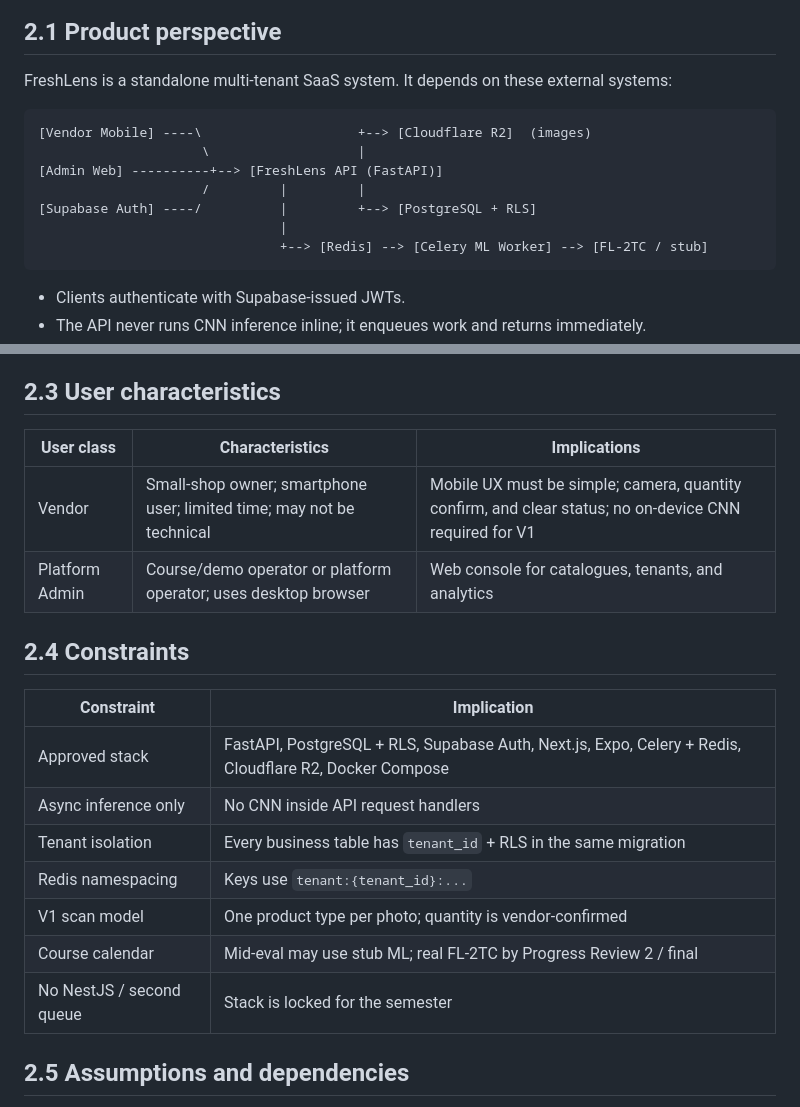
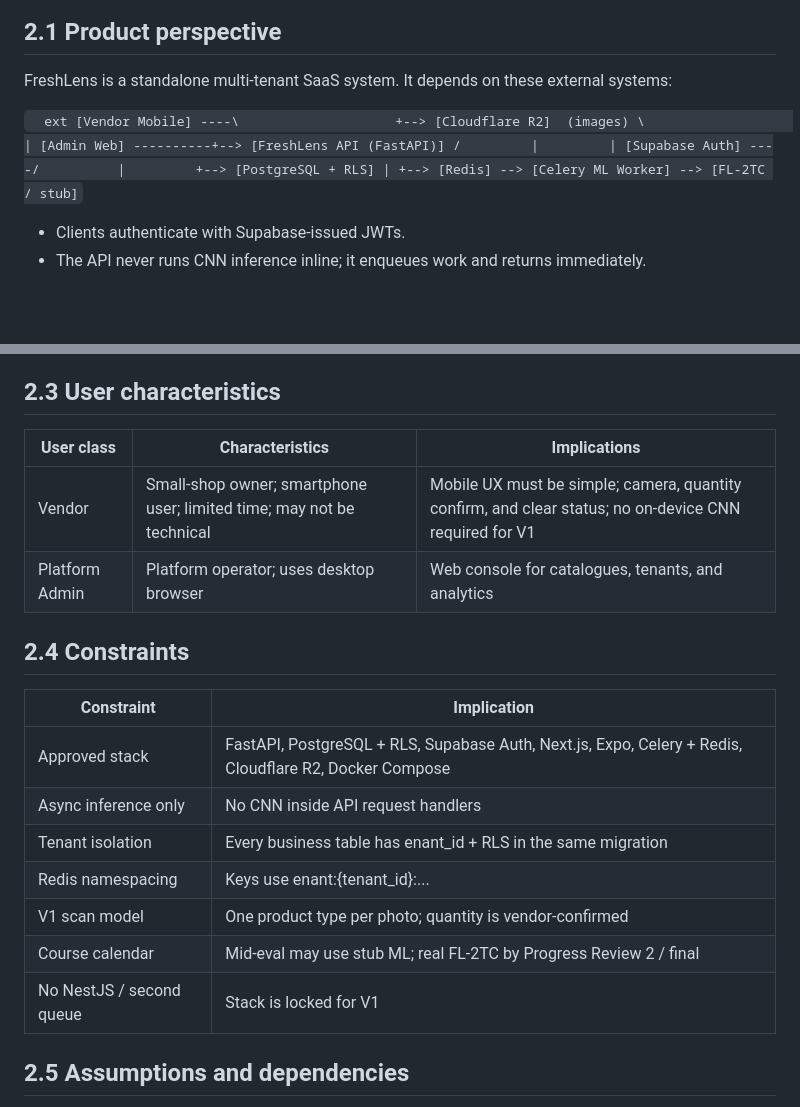
Before and after one commit to FreshLens-AI/FreshLens-AI, a Markdown page: docs/srs/02-overall-description.md, 2 parts joined by grey strips. Drawn GitHub-style; blank space fills up the shorter version.

````diff
--- a/docs/srs/02-overall-description.md
+++ b/docs/srs/02-overall-description.md
@@ -8,7 +8,7 @@ This section gives context for the specific requirements in Section 3. It does n
 
 FreshLens is a standalone multi-tenant SaaS system. It depends on these external systems:
 
-```text
+`	ext
 [Vendor Mobile] ----\                    +--> [Cloudflare R2]  (images)
                      \                   |
 [Admin Web] ----------+--> [FreshLens API (FastAPI)]
@@ -16,7 +16,7 @@ FreshLens is a standalone multi-tenant SaaS system. It depends on these external
 [Supabase Auth] ----/          |         +--> [PostgreSQL + RLS]
                                |
                                +--> [Redis] --> [Celery ML Worker] --> [FL-2TC / stub]
-```
+`
 
 - Clients authenticate with Supabase-issued JWTs.
 - The API never runs CNN inference inline; it enqueues work and returns immediately.
@@ -37,22 +37,22 @@ Physical deployment, container topology, and detailed sequence diagrams belong i
 
 ## 2.3 User characteristics
 
-| User class | Characteristics | Implications |
-|------------|-----------------|--------------|
-| Vendor | Small-shop owner; smartphone user; limited time; may not be technical | Mobile UX must be simple; camera, quantity confirm, and clear status; no on-device CNN required for V1 |
-| Platform Admin | Course/demo operator or platform operator; uses desktop browser | Web console for catalogues, tenants, and analytics |
+| User class     | Characteristics                                                       | Implications |
+| -------------- | --------------------------------------------------------------------- |-------------|
+| Vendor         | Small-shop owner; smartphone user; limited time; may not be technical | Mobile UX must be simple; camera, quantity confirm, and clear status; no on-device CNN required for V1 |
+| Platform Admin | Platform operator; uses desktop browser                               | Web console for catalogues, tenants, and analytics |
 
 ## 2.4 Constraints
 
-| Constraint | Implication |
-|------------|-------------|
-| Approved stack | FastAPI, PostgreSQL + RLS, Supabase Auth, Next.js, Expo, Celery + Redis, Cloudflare R2, Docker Compose |
-| Async inference only | No CNN inside API request handlers |
-| Tenant isolation | Every business table has `tenant_id` + RLS in the same migration |
-| Redis namespacing | Keys use `tenant:{tenant_id}:...` |
-| V1 scan model | One product type per photo; quantity is vendor-confirmed |
-| Course calendar | Mid-eval may use stub ML; real FL-2TC by Progress Review 2 / final |
-| No NestJS / second queue | Stack is locked for the semester |
+| Constraint               | Implication |
+| ------------------------ |-------------|
+| Approved stack           | FastAPI, PostgreSQL + RLS, Supabase Auth, Next.js, Expo, Celery + Redis, Cloudflare R2, Docker Compose |
+| Async inference only     | No CNN inside API request handlers |
+| Tenant isolation         | Every business table has 	enant_id + RLS in the same migration |
+| Redis namespacing        | Keys use 	enant:{tenant_id}:... |
+| V1 scan model            | One product type per photo; quantity is vendor-confirmed |
+| Course calendar          | Mid-eval may use stub ML; real FL-2TC by Progress Review 2 / final |
+| No NestJS / second queue | Stack is locked for V1 |
 
 ## 2.5 Assumptions and dependencies
 
````
Also changed, not shown: other parts of docs/srs/02-overall-description.md (+6 -6 lines).
